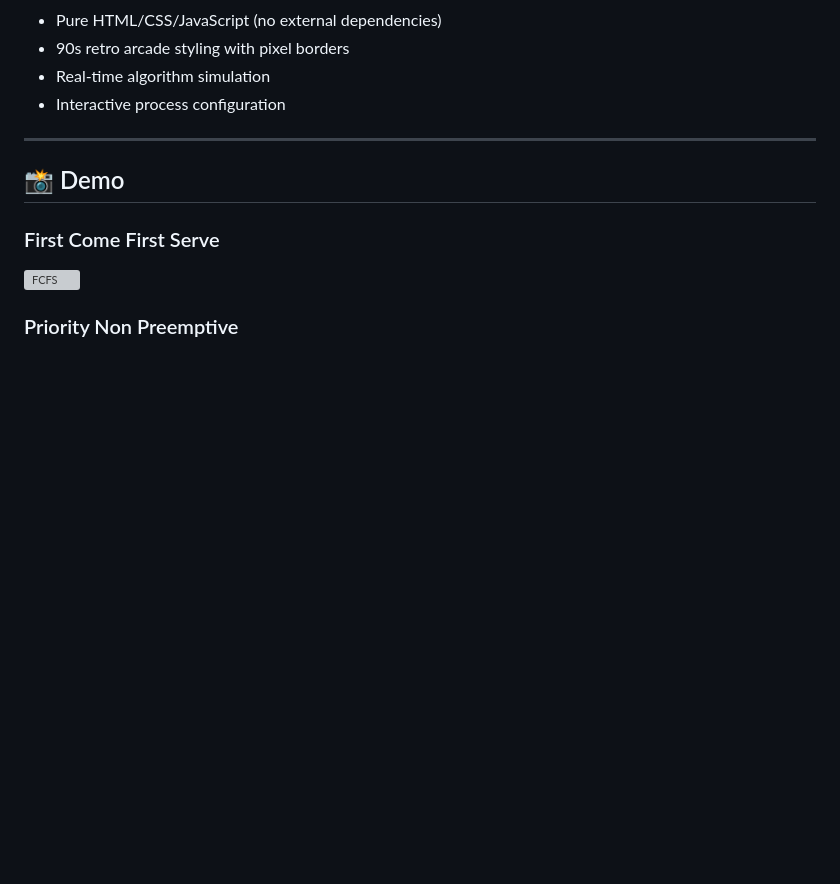
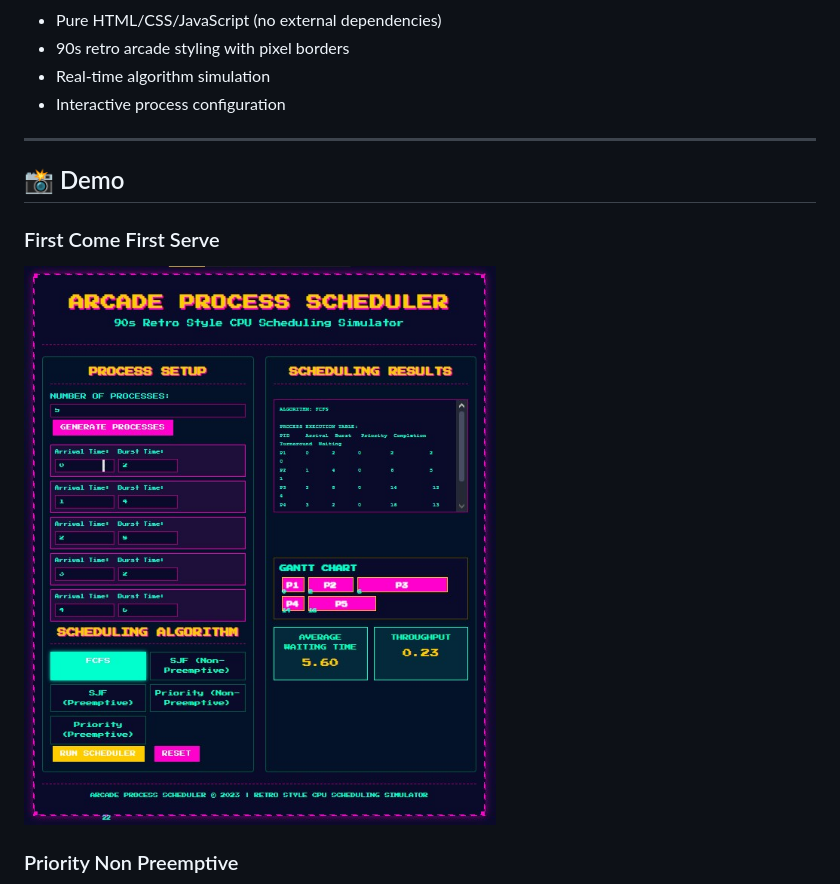
Before and after one commit to its-aleezA/cpu-scheduling-simulator, a Markdown page: README.md, the part around one of its changes. GitHub-like rendering; blank space fills up the shorter version; grey boxes are pictures that could not be loaded.

Commit message:
Replace demo images with UI versions
Updated demo images to include UI versions for various scheduling algorithms.

```diff
--- a/README.md
+++ b/README.md
@@ -123,6 +123,6 @@ The simulator calculates and displays:
 ## 📸 Demo
 
 ### First Come First Serve
-![FCFS](images/fcfs.jpg)
+![FCFS](images/fcfs_ui.jpg)
 
 ### Priority Non Preemptive
```
Also changed, not shown: other parts of README.md (+4 -4 lines).
